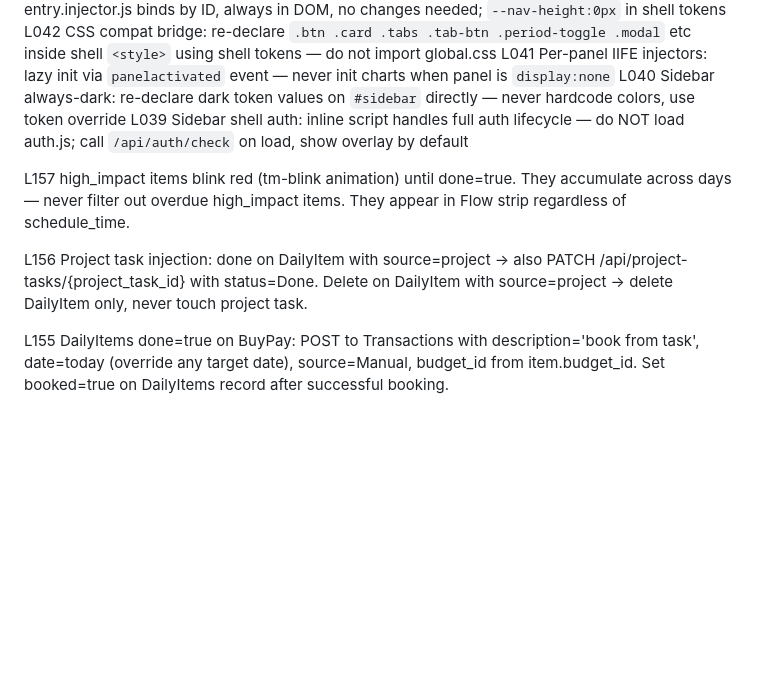
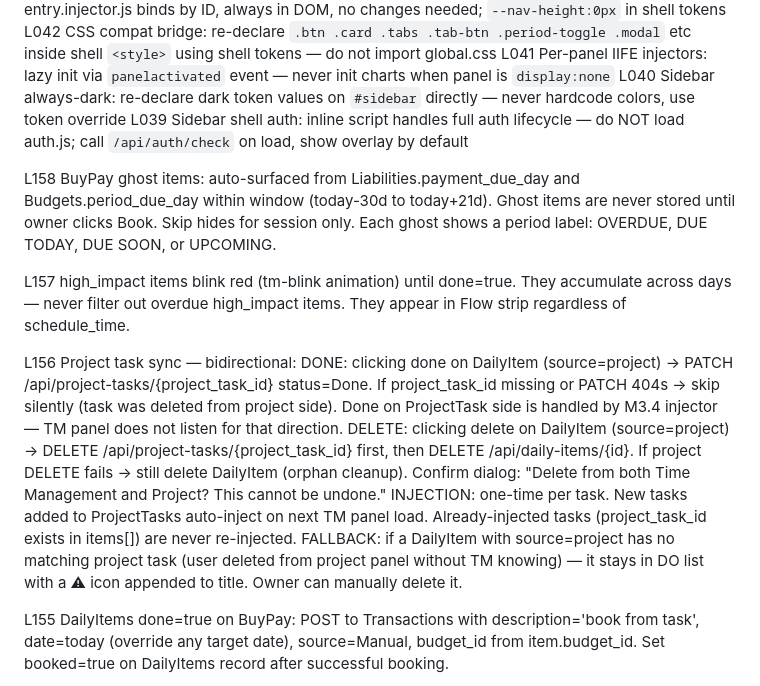
Before and after one commit to Csmittee/chaijohn-personal, a Markdown page: .claude/rules/RULES-dom.md, the part around the change. Rendered like a GitHub page; blank space fills up the shorter version.

Commit message:
docs: update RULES-dom.md L156 + add L158 after fix9G
Replace L156 with bidirectional project task sync rule (done + delete).
Add L158 for BuyPay ghost items from Liabilities/Budgets due dates.

https://claude.ai/code/session_01GWMhNgZoSCKfw48NpWDW64

```diff
--- a/.claude/rules/RULES-dom.md
+++ b/.claude/rules/RULES-dom.md
@@ -19,13 +19,30 @@ L041  Per-panel IIFE injectors: lazy init via `panelactivated` event — never i
 L040  Sidebar always-dark: re-declare dark token values on `#sidebar` directly — never hardcode colors, use token override
 L039  Sidebar shell auth: inline script handles full auth lifecycle — do NOT load auth.js; call `/api/auth/check` on load, show overlay by default
 
+L158  BuyPay ghost items: auto-surfaced from Liabilities.payment_due_day and
+      Budgets.period_due_day within window (today-30d to today+21d). Ghost items
+      are never stored until owner clicks Book. Skip hides for session only.
+      Each ghost shows a period label: OVERDUE, DUE TODAY, DUE SOON, or UPCOMING.
+
 L157  high_impact items blink red (tm-blink animation) until done=true.
       They accumulate across days — never filter out overdue high_impact items.
       They appear in Flow strip regardless of schedule_time.
 
-L156  Project task injection: done on DailyItem with source=project → also PATCH
-      /api/project-tasks/{project_task_id} with status=Done.
-      Delete on DailyItem with source=project → delete DailyItem only, never touch project task.
+L156  Project task sync — bidirectional:
+      DONE: clicking done on DailyItem (source=project) → PATCH /api/project-tasks/{project_task_id}
+            status=Done. If project_task_id missing or PATCH 404s → skip silently (task was
+            deleted from project side). Done on ProjectTask side is handled by M3.4 injector —
+            TM panel does not listen for that direction.
+      DELETE: clicking delete on DailyItem (source=project) → DELETE /api/project-tasks/{project_task_id}
+              first, then DELETE /api/daily-items/{id}. If project DELETE fails → still delete
+              DailyItem (orphan cleanup). Confirm dialog: "Delete from both Time Management and
+              Project? This cannot be undone."
+      INJECTION: one-time per task. New tasks added to ProjectTasks auto-inject on next TM
+                 panel load. Already-injected tasks (project_task_id exists in items[]) are
+                 never re-injected.
+      FALLBACK: if a DailyItem with source=project has no matching project task (user deleted
+                from project panel without TM knowing) — it stays in DO list with a ⚠ icon
+                appended to title. Owner can manually delete it.
 
 L155  DailyItems done=true on BuyPay: POST to Transactions with description='book from task',
       date=today (override any target date), source=Manual, budget_id from item.budget_id.
```
